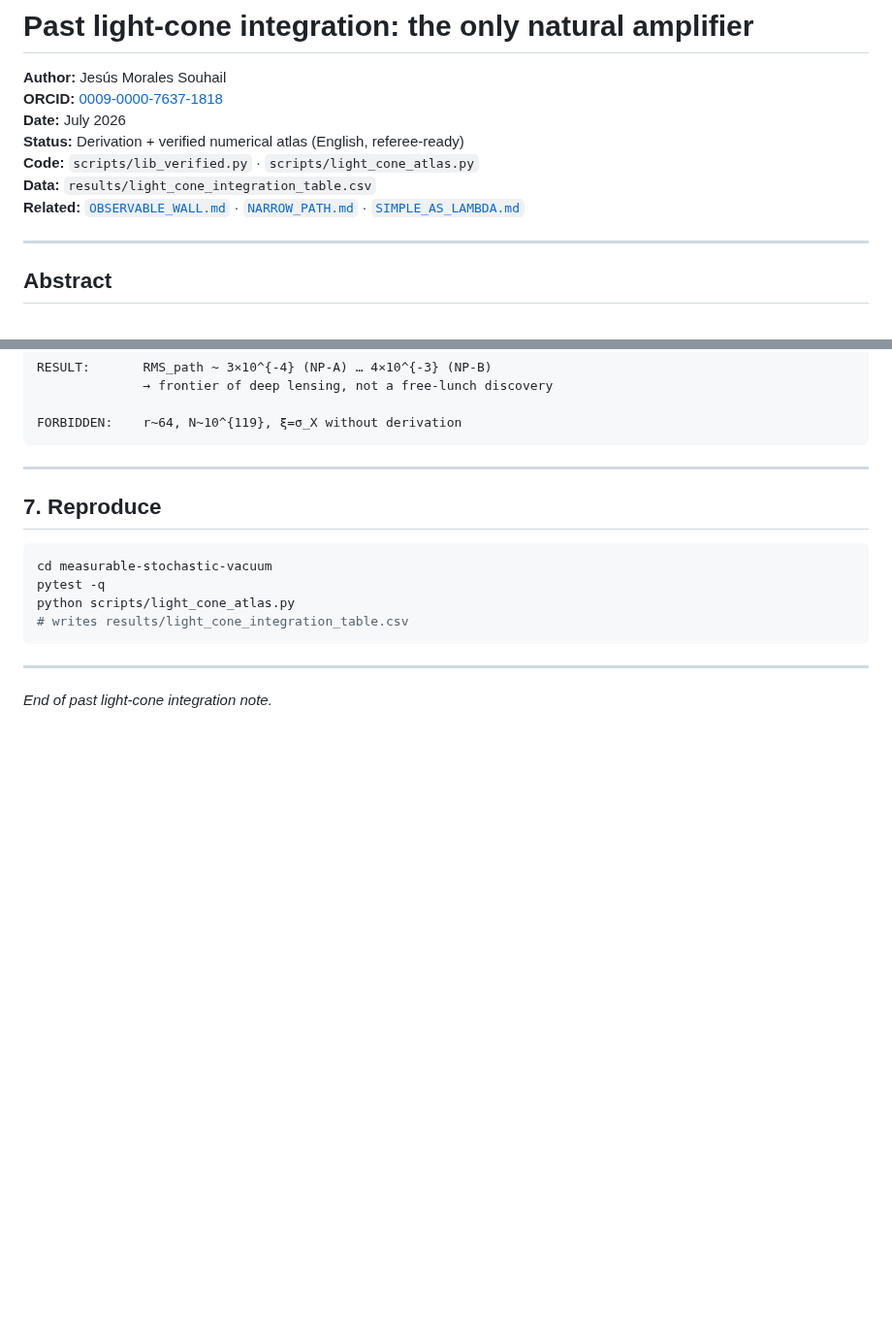
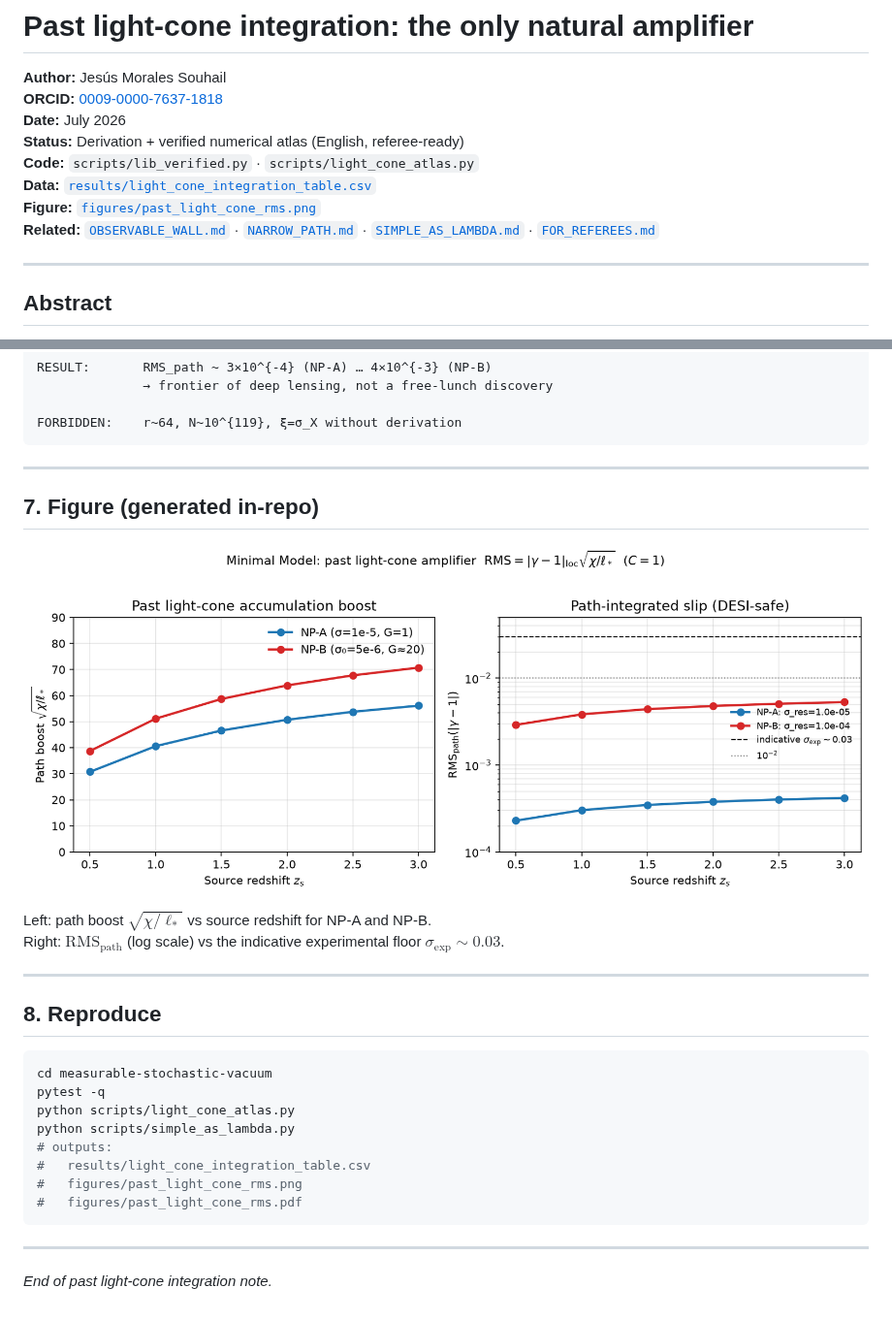
Before and after one commit to jesus-morales-souhail/measurable-stochastic-vacuum, a Markdown page: papers/PAST_LIGHT_CONE_INTEGRATION.md, 2 parts joined by grey strips. Shown at 97% size. Rendered like a GitHub page; pictures changed too: figures/past_light_cone_rms.png (added); blank space fills up the shorter version.

Commit message:
Ship past light-cone package: atlas, figure, full pipeline green.
Generate RMS vs z figure, regenerate CSV (64 rows), wire docs and README.
pytest: 42 passed. This is the executable Minimal Model light-cone path.

````diff
--- a/papers/PAST_LIGHT_CONE_INTEGRATION.md
+++ b/papers/PAST_LIGHT_CONE_INTEGRATION.md
@@ -5,8 +5,9 @@
 **Date:** July 2026
 **Status:** Derivation + verified numerical atlas (English, referee-ready)
 **Code:** `scripts/lib_verified.py` · `scripts/light_cone_atlas.py`
-**Data:** `results/light_cone_integration_table.csv`
-**Related:** [`OBSERVABLE_WALL.md`](OBSERVABLE_WALL.md) · [`NARROW_PATH.md`](NARROW_PATH.md) · [`SIMPLE_AS_LAMBDA.md`](SIMPLE_AS_LAMBDA.md)
+**Data:** [`results/light_cone_integration_table.csv`](../results/light_cone_integration_table.csv)
+**Figure:** [`figures/past_light_cone_rms.png`](../figures/past_light_cone_rms.png)
+**Related:** [`OBSERVABLE_WALL.md`](OBSERVABLE_WALL.md) · [`NARROW_PATH.md`](NARROW_PATH.md) · [`SIMPLE_AS_LAMBDA.md`](SIMPLE_AS_LAMBDA.md) · [`FOR_REFEREES.md`](FOR_REFEREES.md)
 
 ---
 
@@ -249,13 +250,26 @@ FORBIDDEN:    r~64, N~10^{119}, ξ=σ_X without derivation
 
 ---
 
-## 7. Reproduce
+## 7. Figure (generated in-repo)
+
+![Past light-cone boost and RMS](../figures/past_light_cone_rms.png)
+
+Left: path boost $\sqrt{\chi/\ell_*}$ vs source redshift for NP-A and NP-B.
+Right: $\mathrm{RMS}_{\mathrm{path}}$ (log scale) vs the indicative experimental floor $\sigma_{\mathrm{exp}}\sim 0.03$.
+
+---
+
+## 8. Reproduce
 
 ```bash
 cd measurable-stochastic-vacuum
 pytest -q
 python scripts/light_cone_atlas.py
-# writes results/light_cone_integration_table.csv
+python scripts/simple_as_lambda.py
+# outputs:
+#   results/light_cone_integration_table.csv
+#   figures/past_light_cone_rms.png
+#   figures/past_light_cone_rms.pdf
 ```
 
 ---
````
Also changed, not shown: README.md (+3 -0 lines), 1 other file.
